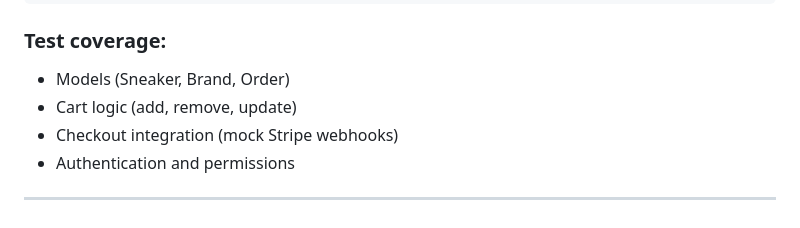
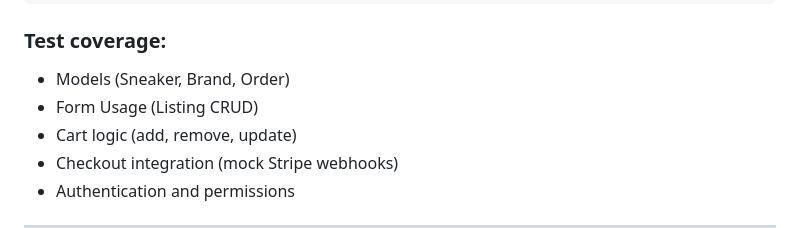
Before and after one commit to Ljkkj7/Milestone4, a Markdown page: README.md, the part around the change. Drawn GitHub-style.

Commit message:
Update of README test coverage to better reflect current project progress

```diff
--- a/README.md
+++ b/README.md
@@ -145,6 +145,7 @@ python manage.py test
 ### Test coverage:
 
 - Models (Sneaker, Brand, Order)
+- Form Usage (Listing CRUD)
 - Cart logic (add, remove, update)
 - Checkout integration (mock Stripe webhooks)
 - Authentication and permissions
```
